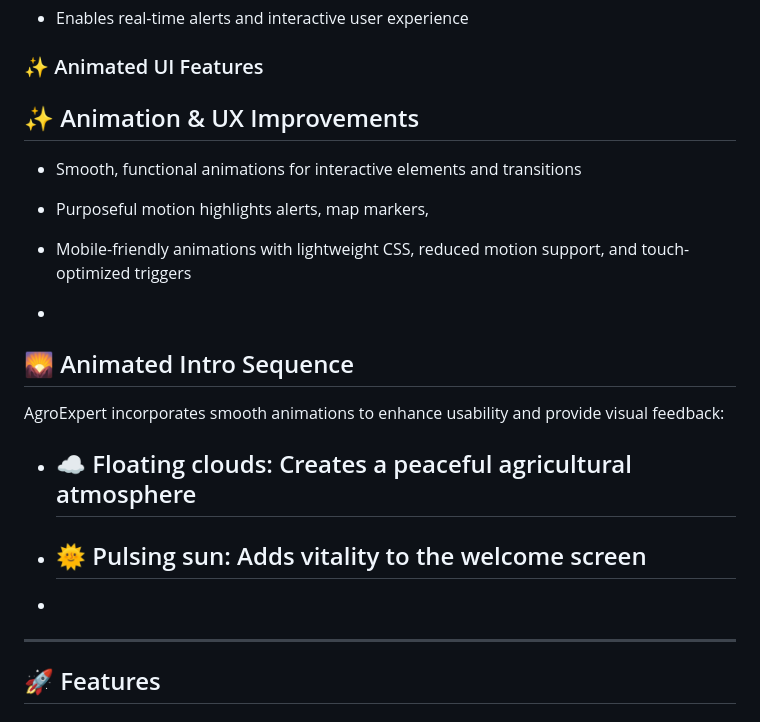
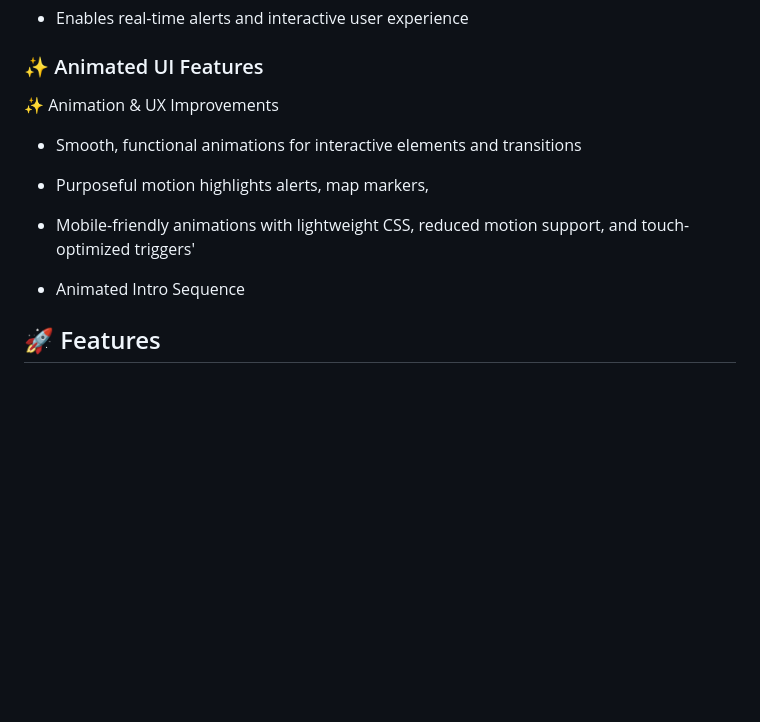
Before and after one commit to loubnaout/CropAlert, a Markdown page: README.md, the part around the change. Rendered like a GitHub page; blank space fills up the shorter version.

```diff
--- a/README.md
+++ b/README.md
@@ -23,23 +23,15 @@ Develop a real-time platform where:
 
 ### ✨ Animated UI Features
 
-## ✨ Animation & UX Improvements
+✨ Animation & UX Improvements
 
 - Smooth, functional animations for interactive elements and transitions
 
 - Purposeful motion highlights alerts, map markers,
 
-- Mobile-friendly animations with lightweight CSS, reduced motion support, and touch-optimized triggers
--
-## 🌄 Animated Intro Sequence
+- Mobile-friendly animations with lightweight CSS, reduced motion support, and touch-optimized triggers'
 
-AgroExpert incorporates smooth animations to enhance usability and provide visual feedback:
-
-- ## ☁️ Floating clouds: Creates a peaceful agricultural atmosphere
-
-- ## 🌞 Pulsing sun: Adds vitality to the welcome screen
--
----
+- Animated Intro Sequence
 
 ## 🚀 Features
 
```
